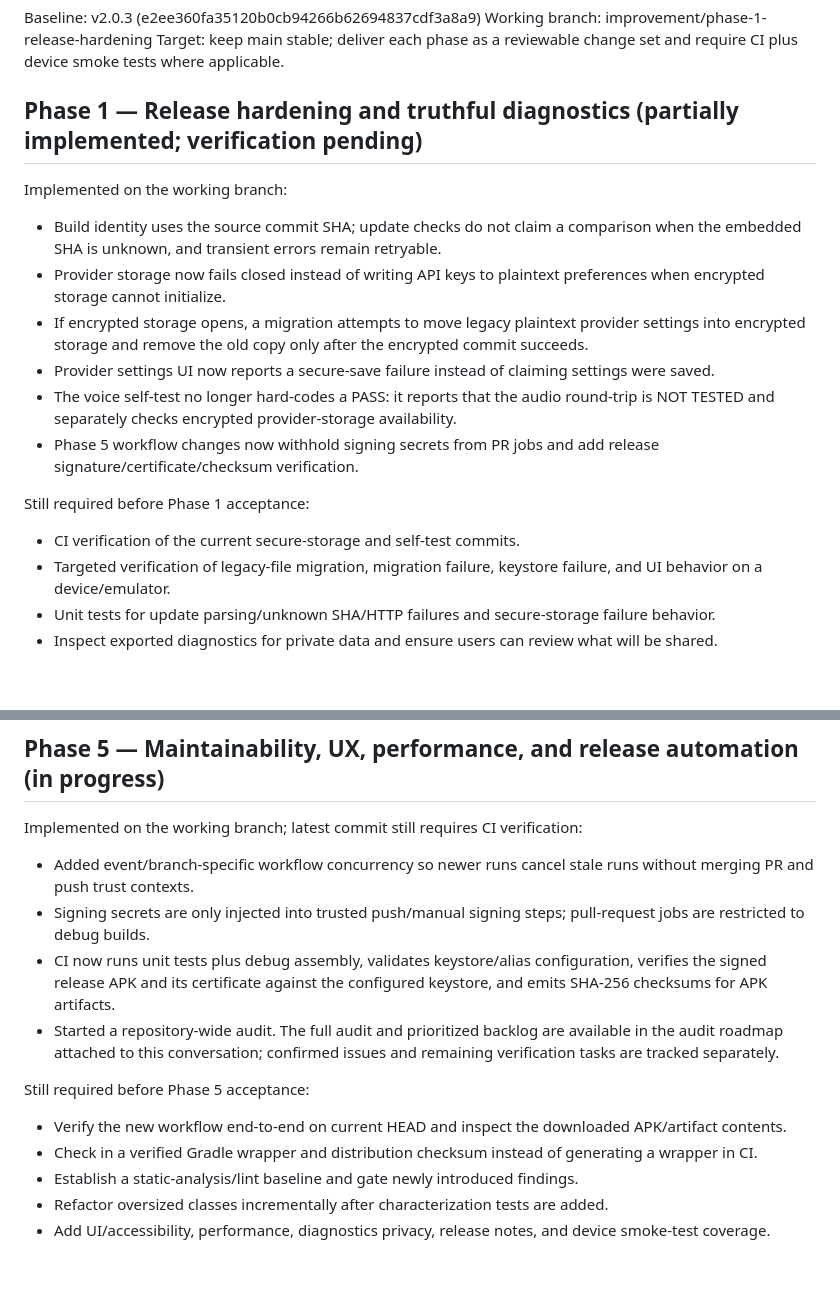
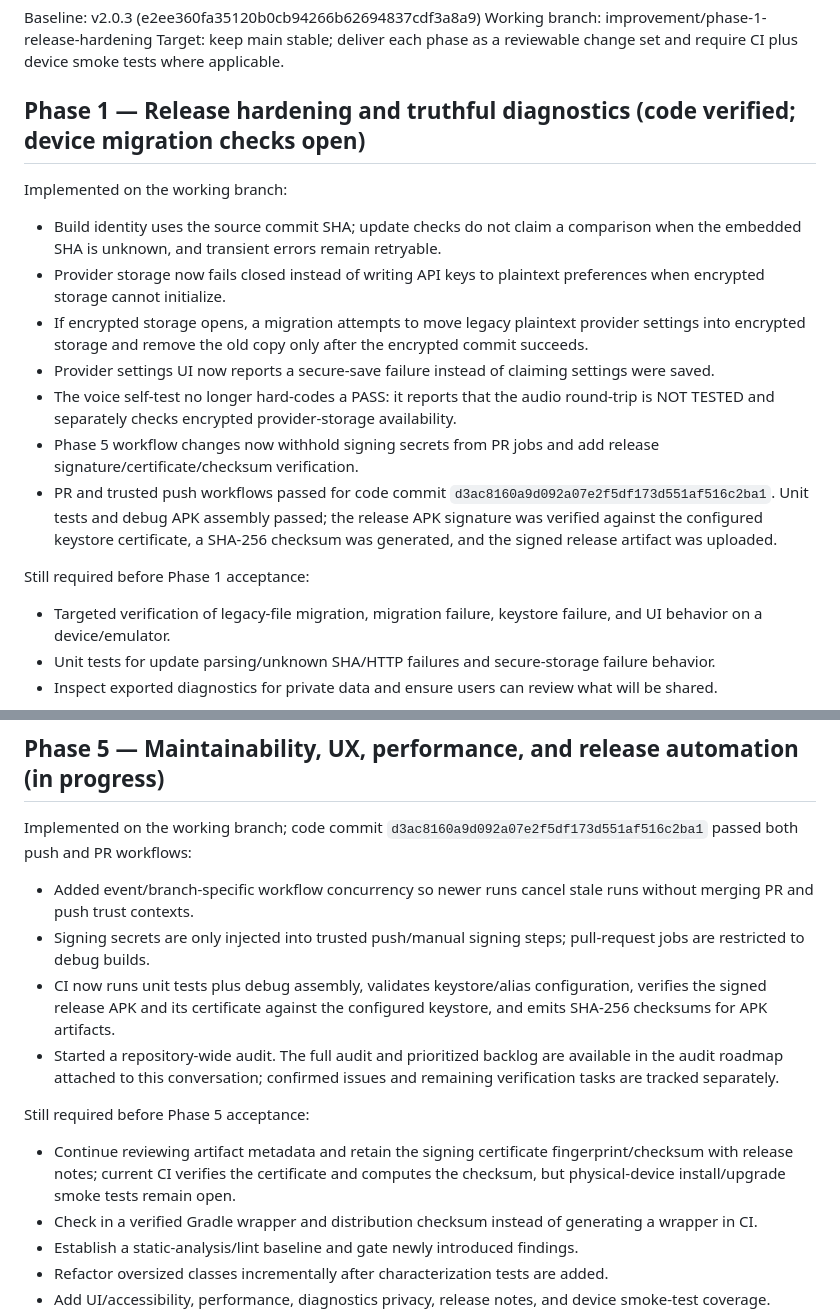
Before and after one commit to whitesr09/JARVIS-2.0, a Markdown page: PHASED-IMPROVEMENT-PLAN.md, 2 parts joined by grey strips. GitHub-like rendering; blank space fills up the shorter version.

Commit message:
docs: record passing phase 5 CI and signed release verification

```diff
--- a/PHASED-IMPROVEMENT-PLAN.md
+++ b/PHASED-IMPROVEMENT-PLAN.md
@@ -4,7 +4,7 @@ Baseline: v2.0.3 (e2ee360fa35120b0cb94266b62694837cdf3a8a9)
 Working branch: improvement/phase-1-release-hardening
 Target: keep main stable; deliver each phase as a reviewable change set and require CI plus device smoke tests where applicable.
 
-## Phase 1 — Release hardening and truthful diagnostics (partially implemented; verification pending)
+## Phase 1 — Release hardening and truthful diagnostics (code verified; device migration checks open)
 
 Implemented on the working branch:
 - Build identity uses the source commit SHA; update checks do not claim a comparison when the embedded SHA is unknown, and transient errors remain retryable.
@@ -13,9 +13,9 @@ Implemented on the working branch:
 - Provider settings UI now reports a secure-save failure instead of claiming settings were saved.
 - The voice self-test no longer hard-codes a PASS: it reports that the audio round-trip is NOT TESTED and separately checks encrypted provider-storage availability.
 - Phase 5 workflow changes now withhold signing secrets from PR jobs and add release signature/certificate/checksum verification.
+- PR and trusted push workflows passed for code commit `d3ac8160a9d092a07e2f5df173d551af516c2ba1`. Unit tests and debug APK assembly passed; the release APK signature was verified against the configured keystore certificate, a SHA-256 checksum was generated, and the signed release artifact was uploaded.
 
 Still required before Phase 1 acceptance:
-- CI verification of the current secure-storage and self-test commits.
 - Targeted verification of legacy-file migration, migration failure, keystore failure, and UI behavior on a device/emulator.
 - Unit tests for update parsing/unknown SHA/HTTP failures and secure-storage failure behavior.
 - Inspect exported diagnostics for private data and ensure users can review what will be shared.
@@ -87,14 +87,14 @@ Acceptance: no consequential action can bypass current consent; failures are rep
 
 ## Phase 5 — Maintainability, UX, performance, and release automation (in progress)
 
-Implemented on the working branch; latest commit still requires CI verification:
+Implemented on the working branch; code commit `d3ac8160a9d092a07e2f5df173d551af516c2ba1` passed both push and PR workflows:
 - Added event/branch-specific workflow concurrency so newer runs cancel stale runs without merging PR and push trust contexts.
 - Signing secrets are only injected into trusted push/manual signing steps; pull-request jobs are restricted to debug builds.
 - CI now runs unit tests plus debug assembly, validates keystore/alias configuration, verifies the signed release APK and its certificate against the configured keystore, and emits SHA-256 checksums for APK artifacts.
 - Started a repository-wide audit. The full audit and prioritized backlog are available in the audit roadmap attached to this conversation; confirmed issues and remaining verification tasks are tracked separately.
 
 Still required before Phase 5 acceptance:
-- Verify the new workflow end-to-end on current HEAD and inspect the downloaded APK/artifact contents.
+- Continue reviewing artifact metadata and retain the signing certificate fingerprint/checksum with release notes; current CI verifies the certificate and computes the checksum, but physical-device install/upgrade smoke tests remain open.
 - Check in a verified Gradle wrapper and distribution checksum instead of generating a wrapper in CI.
 - Establish a static-analysis/lint baseline and gate newly introduced findings.
 - Refactor oversized classes incrementally after characterization tests are added.
```
